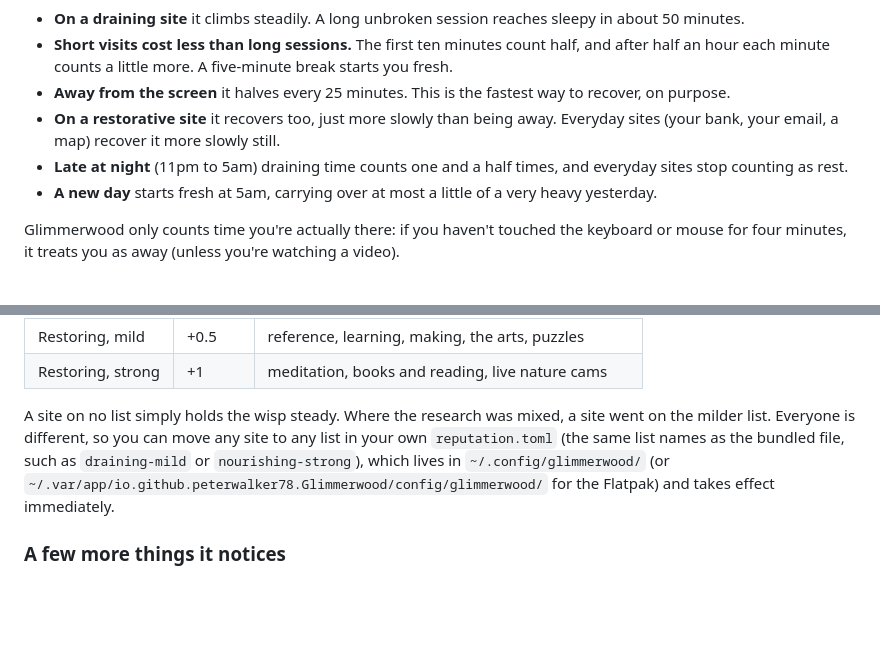
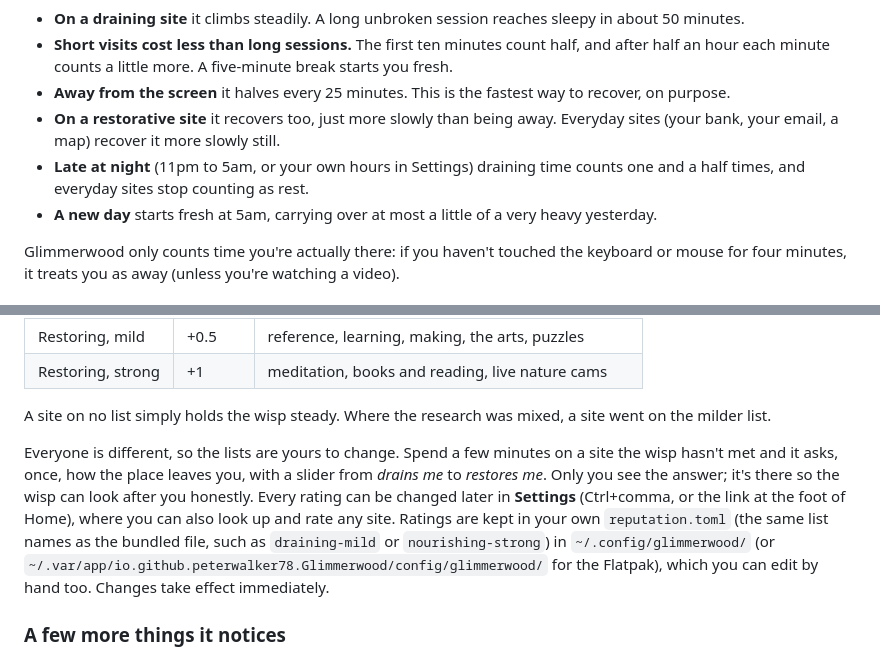
Before and after one commit to peterwalker78/glimmerwood, a Markdown page: README.md, 2 parts joined by grey strips. Drawn GitHub-style; blank space fills up the shorter version.

Commit message:
docs: rating sites and Settings in the README

```diff
--- a/README.md
+++ b/README.md
@@ -213,8 +213,8 @@ up to 0.5, clouded up to 0.75, and sleepy beyond.
   way to recover, on purpose.
 - **On a restorative site** it recovers too, just more slowly than being away.
   Everyday sites (your bank, your email, a map) recover it more slowly still.
-- **Late at night** (11pm to 5am) draining time counts one and a half times,
-  and everyday sites stop counting as rest.
+- **Late at night** (11pm to 5am, or your own hours in Settings) draining time
+  counts one and a half times, and everyday sites stop counting as rest.
 - **A new day** starts fresh at 5am, carrying over at most a little of a very
   heavy yesterday.
 
@@ -239,11 +239,18 @@ online. The studies behind each group are cited in
 | Restoring, strong | +1 | meditation, books and reading, live nature cams |
 
 A site on no list simply holds the wisp steady. Where the research was mixed,
-a site went on the milder list. Everyone is different, so you can move any
-site to any list in your own `reputation.toml` (the same list names as the
-bundled file, such as `draining-mild` or `nourishing-strong`), which lives in
-`~/.config/glimmerwood/` (or `~/.var/app/io.github.peterwalker78.Glimmerwood/config/glimmerwood/`
-for the Flatpak) and takes effect immediately.
+a site went on the milder list.
+
+Everyone is different, so the lists are yours to change. Spend a few minutes
+on a site the wisp hasn't met and it asks, once, how the place leaves you,
+with a slider from *drains me* to *restores me*. Only you see the answer; it's
+there so the wisp can look after you honestly. Every rating can be changed
+later in **Settings** (Ctrl+comma, or the link at the foot of Home), where you
+can also look up and rate any site. Ratings are kept in your own
+`reputation.toml` (the same list names as the bundled file, such as
+`draining-mild` or `nourishing-strong`) in `~/.config/glimmerwood/` (or
+`~/.var/app/io.github.peterwalker78.Glimmerwood/config/glimmerwood/` for the
+Flatpak), which you can edit by hand too. Changes take effect immediately.
 
 ### A few more things it notices
 
```
